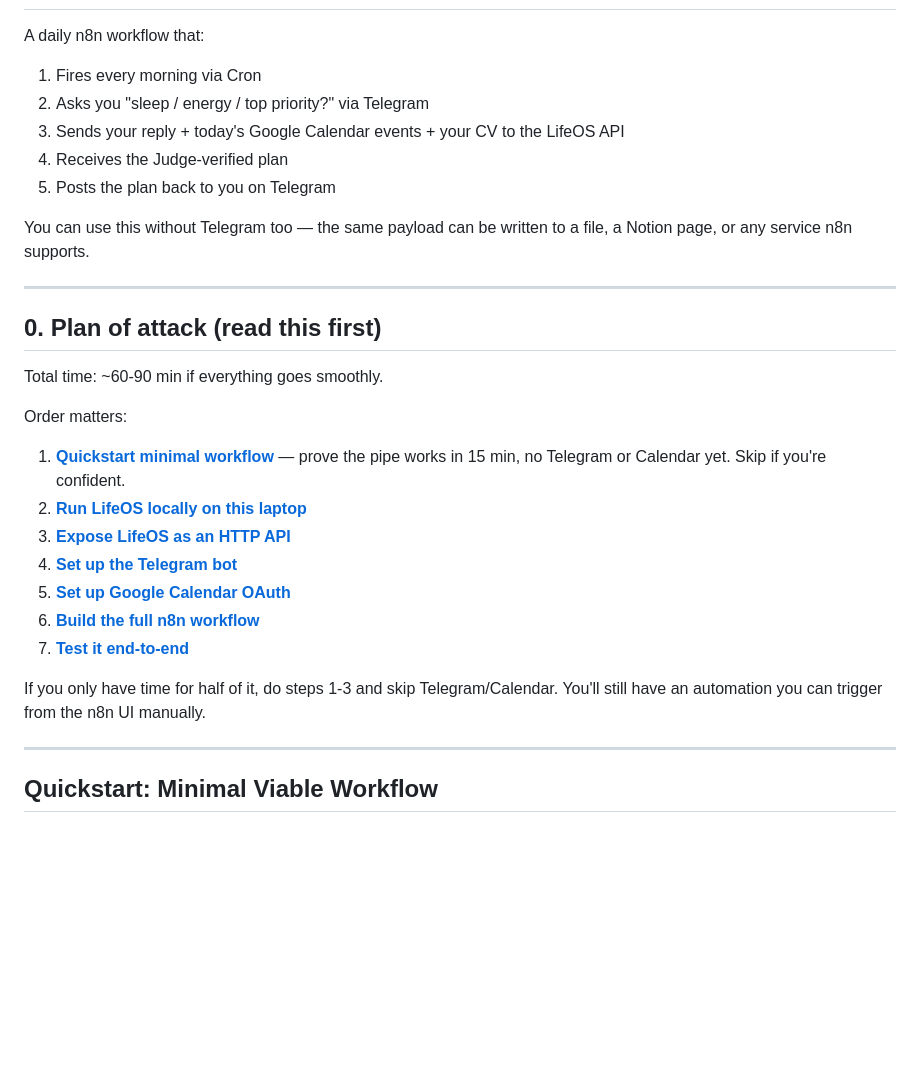
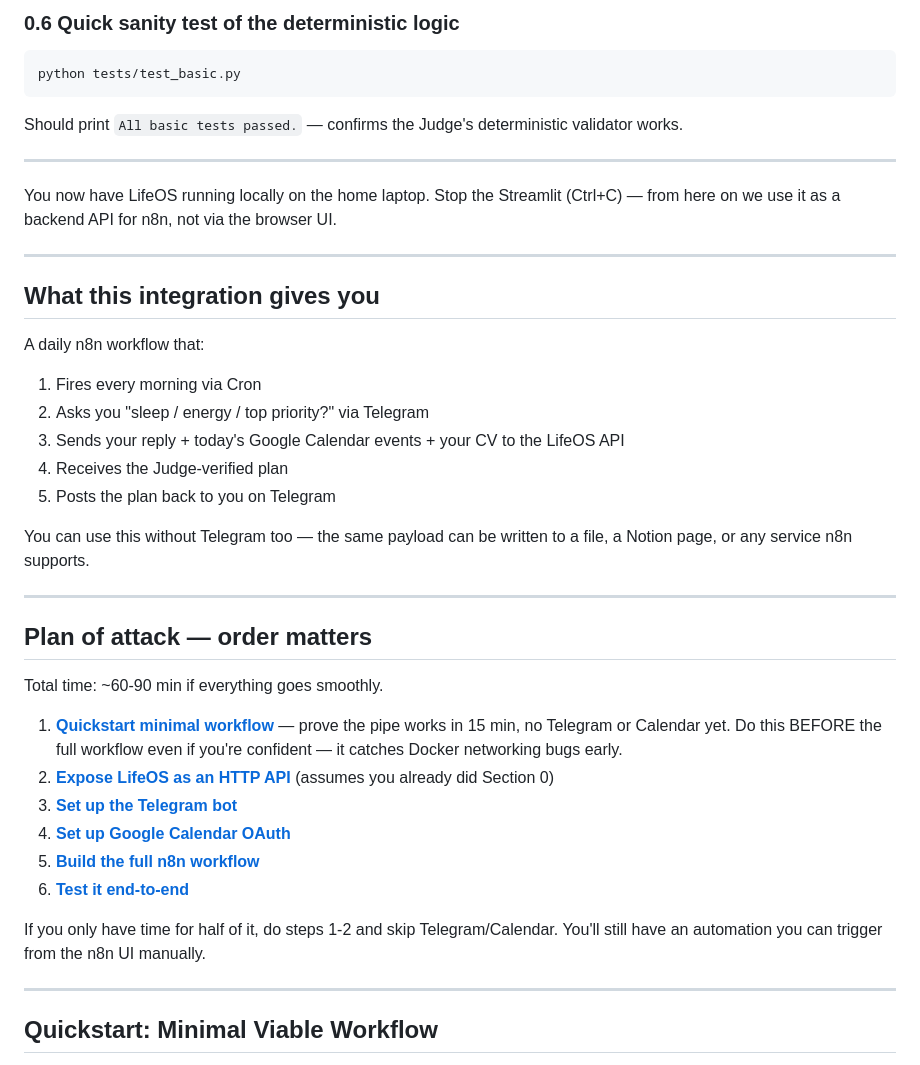
Before and after one commit to ibTHEKING/LifeOS, a Markdown page: docs/n8n_integration.md, the part around one of its changes. Drawn GitHub-style; blank space fills up the shorter version.

````diff
--- a/docs/n8n_integration.md
+++ b/docs/n8n_integration.md
@@ -7,3 +70,18 @@
+### 0.6 Quick sanity test of the deterministic logic
+
+```bash
+python tests/test_basic.py
+```
+
+Should print `All basic tests passed.` — confirms the Judge's deterministic validator works.
+
+---
+
+You now have LifeOS running locally on the home laptop. Stop the Streamlit (Ctrl+C) — from here on we use it as a backend API for n8n, not via the browser UI.
+
+---
+
+## What this integration gives you
 
 A daily n8n workflow that:
 
@@ -17,21 +95,18 @@ You can use this without Telegram too — the same payload can be written to a f
 
 ---
 
-## 0. Plan of attack (read this first)
+## Plan of attack — order matters
 
 Total time: ~60-90 min if everything goes smoothly.
 
-Order matters:
+1. **[Quickstart minimal workflow](#quickstart-minimal-viable-workflow)** — prove the pipe works in 15 min, no Telegram or Calendar yet. Do this BEFORE the full workflow even if you're confident — it catches Docker networking bugs early.
+2. **[Expose LifeOS as an HTTP API](#2-expose-lifeos-as-an-http-api)** (assumes you already did Section 0)
+3. **[Set up the Telegram bot](#prereq-a-telegram-bot-setup-90-seconds)**
+4. **[Set up Google Calendar OAuth](#prereq-b-google-calendar-oauth-setup-5-min)**
+5. **[Build the full n8n workflow](#3-build-the-full-n8n-workflow)**
+6. **[Test it end-to-end](#4-test-end-to-end)**
 
-1. **[Quickstart minimal workflow](#quickstart-minimal-viable-workflow)** — prove the pipe works in 15 min, no Telegram or Calendar yet. Skip if you're confident.
-2. **[Run LifeOS locally on this laptop](#1-run-lifeos-locally-on-this-laptop)**
-3. **[Expose LifeOS as an HTTP API](#2-expose-lifeos-as-an-http-api)**
-4. **[Set up the Telegram bot](#prereq-a-telegram-bot-setup-90-seconds)**
-5. **[Set up Google Calendar OAuth](#prereq-b-google-calendar-oauth-setup-5-min)**
-6. **[Build the full n8n workflow](#3-build-the-full-n8n-workflow)**
-7. **[Test it end-to-end](#4-test-end-to-end)**
-
-If you only have time for half of it, do steps 1-3 and skip Telegram/Calendar. You'll still have an automation you can trigger from the n8n UI manually.
+If you only have time for half of it, do steps 1-2 and skip Telegram/Calendar. You'll still have an automation you can trigger from the n8n UI manually.
 
 ---
 
````
Also changed, not shown: other parts of docs/n8n_integration.md (+67 -31 lines).
